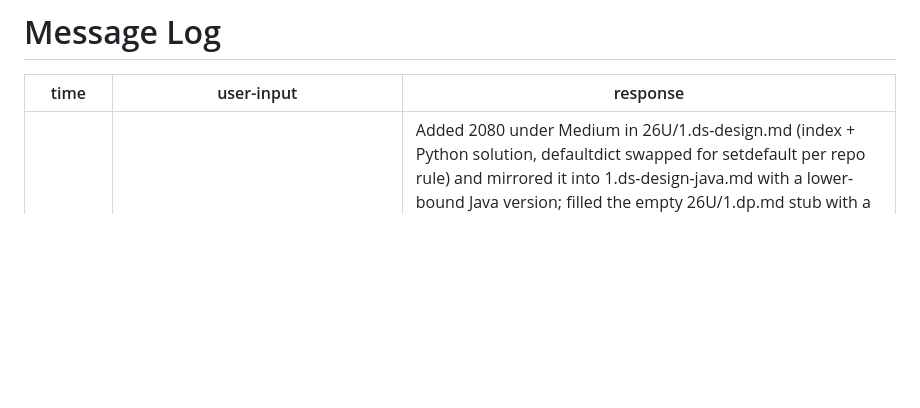
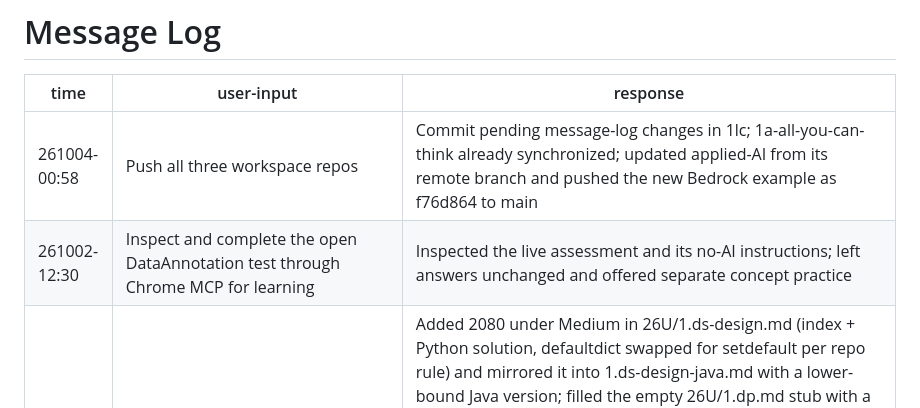
Before and after one commit to Dark417/g.lc, a Markdown page: msg-log.md, the part around the change. GitHub-like rendering; blank space fills up the shorter version.

Commit message:
docs: update chat log

```diff
--- a/msg-log.md
+++ b/msg-log.md
@@ -2,6 +2,8 @@
 
 | time | user-input | response |
 | --- | --- | --- |
+| 261004-00:58 | Push all three workspace repos | Commit pending message-log changes in 1lc; 1a-all-you-can-think already synchronized; updated applied-AI from its remote branch and pushed the new Bedrock example as f76d864 to main |
+| 261002-12:30 | Inspect and complete the open DataAnnotation test through Chrome MCP for learning | Inspected the live assessment and its no-AI instructions; left answers unchanged and offered separate concept practice |
 | 260915-12:00 | Add 2080 Range Frequency Query to the design file; add 416 Partition Equal Subset Sum to dp | Added 2080 under Medium in 26U/1.ds-design.md (index + Python solution, defaultdict swapped for setdefault per repo rule) and mirrored it into 1.ds-design-java.md with a lower-bound Java version; filled the empty 26U/1.dp.md stub with a Medium section and 416 in two approaches (1D rolling row, 2D table), noting why the 1D inner loop runs backwards; both verified by running them; added 2270 to the end of Medium in 26U/2.prefixsum.md (index entry plus a running-split-sums block using that file's Chinese-title heading convention); every solution verified against brute force; logged all three questions under Sep 15 in 0.26u-log.md and added Sep rows to both summary tables; pushed 1lc to lc/main on Sep 20, which also swept in uncommitted prep work not from this chat (0.nc150.md, a 2.prefixsum.md reformat, the s4.05 URL-shortener PDF, and the new untracked 1o/3.bq-bp.md) |
 | 260911-20:30 | Write plain-language {oldname}1.md companions for s1-s2, starting with the first three; push | Recorded the companion naming and structure rule in 1o/2.sd/AGENTS.md; delivered 2 partial companions, s1.02 at 7 of 13 sections (177 KB) and s1.03 at 9 of 13 (222 KB); s1.01 was not created because its agent exhausted its run on a shell size limit; two agents stalled and were stopped on request; each partial file carries a status banner naming the unwritten sections and index links to them were converted to pending text so 0 links are broken; added an honest Plain-language companions section to 2.sd.md with per-file section counts, remaining scope and a sizing note; 1o tree validates at 1187 local links and 0 problems; includes the user's rename of the empty 3.api-data-model.md to 3.ha-sla.md |
 | 260910-19:05 | In 3.bq, expand the 10 OCI values: what they mean, what they look for, plus a detailed section per value | Rewrote 3.bq.md section 2 into a 5-column table (meaning, listening-for, what sinks the answer) plus a full subsection per value covering verbatim value text, what is being tested, what a passing answer contains, follow-ups, traps, the mapped story and a quotable line; added a how-to-use preamble, a preparation checklist naming 4 open gaps, and a hyperlinked index with 30 anchors; found the earlier req transcription had condensed the values, so replaced 0.req.md C.5 with verbatim text and corrected 3 truncated quotes; all 44 quoted lines verified against the source PDF; 1o tree validates at 1128 local links and 0 problems |
```
